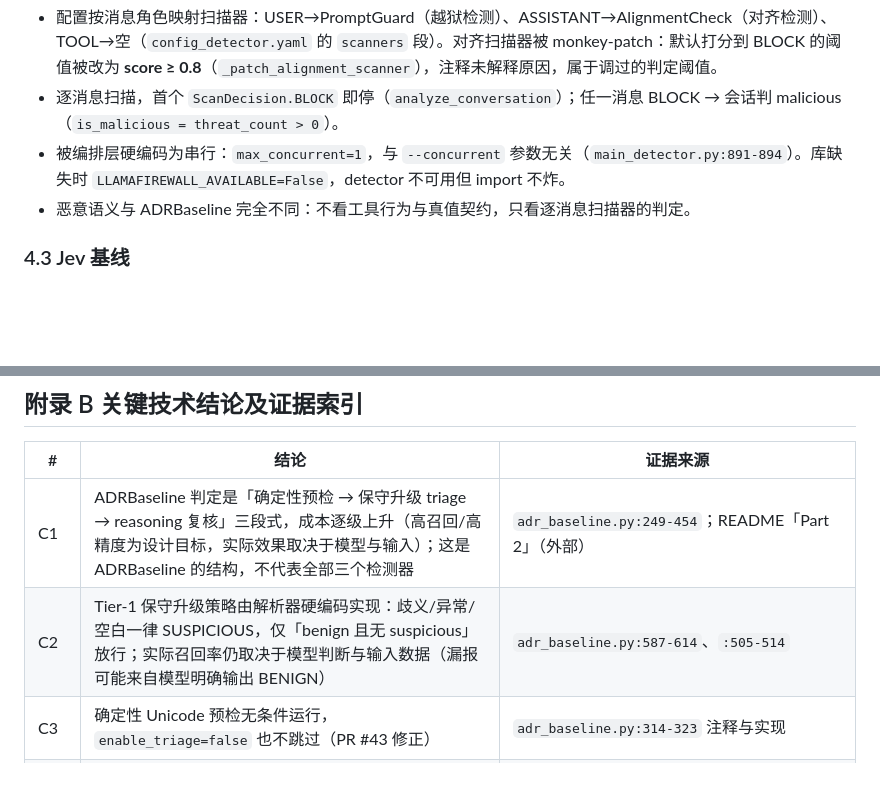
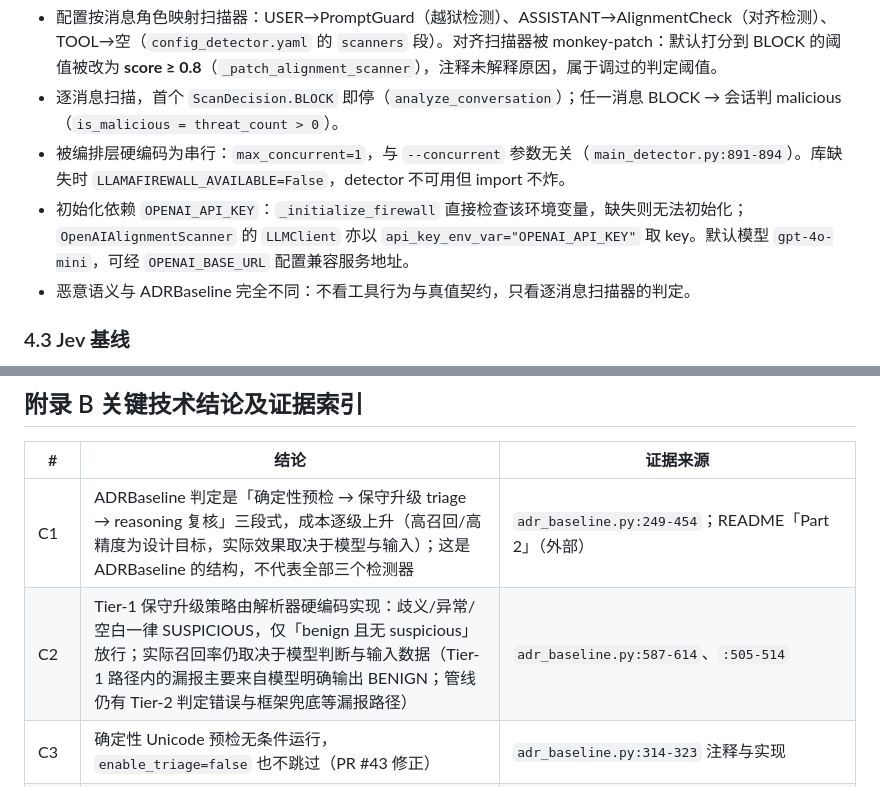
Before and after one commit to bx-sec/agentic-adr-notes, a Markdown page: detector/source-notes.md, 2 parts joined by grey strips. Drawn GitHub-style; blank space fills up the shorter version.

```diff
--- a/detector/source-notes.md
+++ b/detector/source-notes.md
@@ -322,6 +322,7 @@ cmd = [
 - 配置按消息角色映射扫描器：USER→PromptGuard（越狱检测）、ASSISTANT→AlignmentCheck（对齐检测）、TOOL→空（`config_detector.yaml` 的 `scanners` 段）。对齐扫描器被 monkey-patch：默认打分到 BLOCK 的阈值被改为 **score ≥ 0.8**（`_patch_alignment_scanner`），注释未解释原因，属于调过的判定阈值。
 - 逐消息扫描，首个 `ScanDecision.BLOCK` 即停（`analyze_conversation`）；任一消息 BLOCK → 会话判 malicious（`is_malicious = threat_count > 0`）。
 - 被编排层硬编码为串行：`max_concurrent=1`，与 `--concurrent` 参数无关（`main_detector.py:891-894`）。库缺失时 `LLAMAFIREWALL_AVAILABLE=False`，detector 不可用但 import 不炸。
+- 初始化依赖 `OPENAI_API_KEY`：`_initialize_firewall` 直接检查该环境变量，缺失则无法初始化；`OpenAIAlignmentScanner` 的 `LLMClient` 亦以 `api_key_env_var="OPENAI_API_KEY"` 取 key。默认模型 `gpt-4o-mini`，可经 `OPENAI_BASE_URL` 配置兼容服务地址。
 - 恶意语义与 ADRBaseline 完全不同：不看工具行为与真值契约，只看逐消息扫描器的判定。
 
 ### 4.3 Jev 基线
@@ -556,7 +557,7 @@ $ .venv/bin/python -m pytest tests/ -p no:cacheprovider -q
 | # | 结论 | 证据来源 |
 |---|---|---|
 | C1 | ADRBaseline 判定是「确定性预检 → 保守升级 triage → reasoning 复核」三段式，成本逐级上升（高召回/高精度为设计目标，实际效果取决于模型与输入）；这是 ADRBaseline 的结构，不代表全部三个检测器 | `adr_baseline.py:249-454`；README「Part 2」（外部） |
-| C2 | Tier-1 保守升级策略由解析器硬编码实现：歧义/异常/空白一律 SUSPICIOUS，仅「benign 且无 suspicious」放行；实际召回率仍取决于模型判断与输入数据（漏报可能来自模型明确输出 BENIGN） | `adr_baseline.py:587-614`、`:505-514` |
+| C2 | Tier-1 保守升级策略由解析器硬编码实现：歧义/异常/空白一律 SUSPICIOUS，仅「benign 且无 suspicious」放行；实际召回率仍取决于模型判断与输入数据（Tier-1 路径内的漏报主要来自模型明确输出 BENIGN；管线仍有 Tier-2 判定错误与框架兜底等漏报路径） | `adr_baseline.py:587-614`、`:505-514` |
 | C3 | 确定性 Unicode 预检无条件运行，`enable_triage=false` 也不跳过（PR #43 修正） | `adr_baseline.py:314-323` 注释与实现 |
 | C4 | 打包基准中走私 payload 以转义字面量存储，过滤器靠转义正则才命中；303 会话实测仅 task_110 命中（override 2 / embed 2 / isolate 4，置信 0.9） | `adr_baseline.py:60-77` 注释；本机实测（7.2 节） |
 | C5 | 解码后的攻击者文本只进日志与 debug 工件，不进 Tier-2 提示词；该纪律有测试断言 | `adr_baseline.py:146-168`、`:1297`；`test_adr_baseline.py` |
```
Also changed, not shown: other parts of detector/source-notes.md (+5 -5 lines), detector/assets/cheat-sheet.png, 1 other file.
